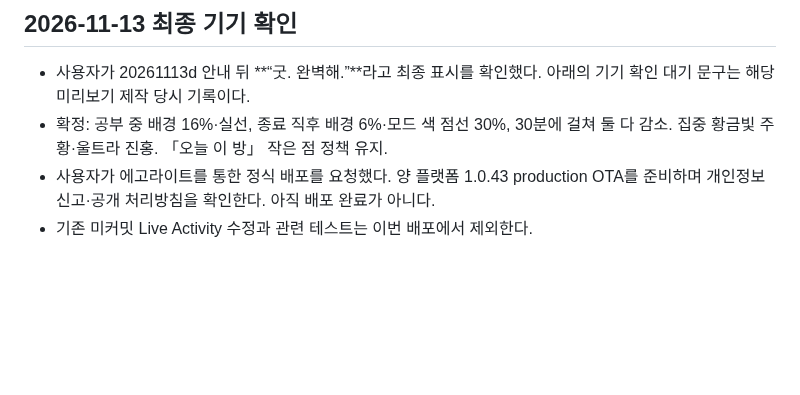
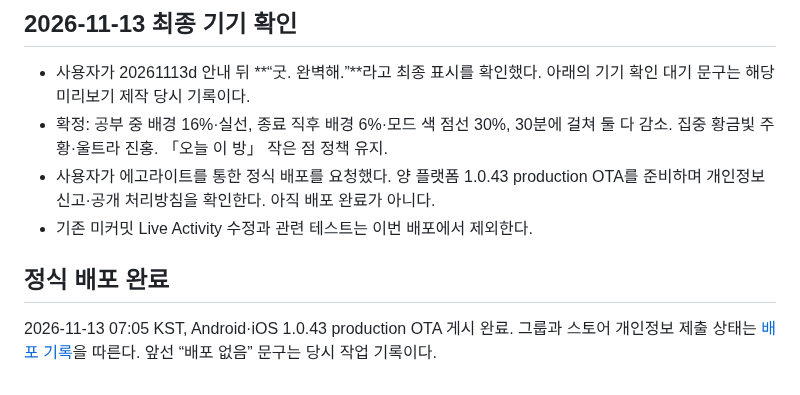
Before and after one commit to lds77/suneung-timer-native, a Markdown page: docs/lounge-warmth-visual-followup-2026-11-13.md, the part around the change. Drawn GitHub-style; blank space fills up the shorter version.

Commit message:
Document production lounge warmth OTA and privacy submissions

```diff
--- a/docs/lounge-warmth-visual-followup-2026-11-13.md
+++ b/docs/lounge-warmth-visual-followup-2026-11-13.md
@@ -79,3 +79,8 @@
 - 확정: 공부 중 배경 16%·실선, 종료 직후 배경 6%·모드 색 점선 30%, 30분에 걸쳐 둘 다 감소. 집중 황금빛 주황·울트라 진홍. 「오늘 이 방」 작은 점 정책 유지.
 - 사용자가 에고라이트를 통한 정식 배포를 요청했다. 양 플랫폼 1.0.43 production OTA를 준비하며 개인정보 신고·공개 처리방침을 확인한다. 아직 배포 완료가 아니다.
 - 기존 미커밋 Live Activity 수정과 관련 테스트는 이번 배포에서 제외한다.
+
+
+## 정식 배포 완료
+
+2026-11-13 07:05 KST, Android·iOS 1.0.43 production OTA 게시 완료. 그룹과 스토어 개인정보 제출 상태는 [배포 기록](lounge-warmth-production-release-2026-11-13.md)을 따른다. 앞선 “배포 없음” 문구는 당시 작업 기록이다.
```
Also changed, not shown: docs/lounge-warmth-production-release-2026-11-13.md (added, +43 -0 lines), docs/release-next-build-checklist.md (+2 -0 lines).
